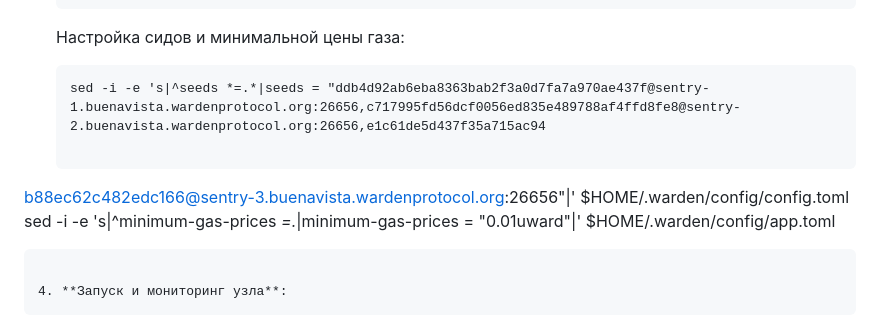
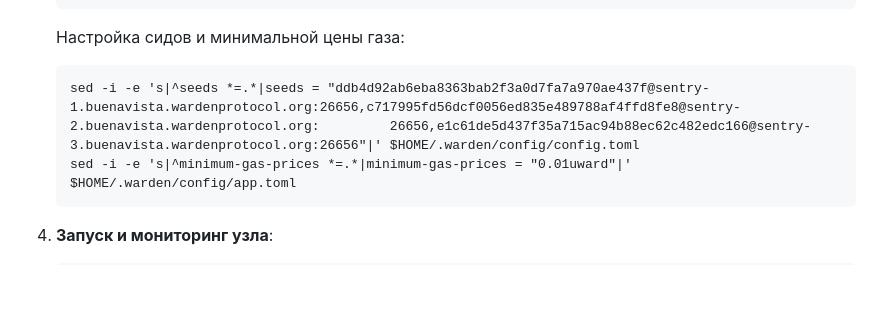
Before and after one commit to 0ndrec/onchain, a Markdown page: guides/warden_protocol_testnet.md, the part around the change. Rendered like a GitHub page; blank space fills up the shorter version.

````diff
--- a/guides/warden_protocol_testnet.md
+++ b/guides/warden_protocol_testnet.md
@@ -51,9 +51,7 @@ Warden Protocol представляет собой модульную инфр
 
    Настройка сидов и минимальной цены газа:
    ```
-   sed -i -e 's|^seeds *=.*|seeds = "ddb4d92ab6eba8363bab2f3a0d7fa7a970ae437f@sentry-1.buenavista.wardenprotocol.org:26656,c717995fd56dcf0056ed835e489788af4ffd8fe8@sentry-2.buenavista.wardenprotocol.org:26656,e1c61de5d437f35a715ac94
-
-b88ec62c482edc166@sentry-3.buenavista.wardenprotocol.org:26656"|' $HOME/.warden/config/config.toml
+   sed -i -e 's|^seeds *=.*|seeds = "ddb4d92ab6eba8363bab2f3a0d7fa7a970ae437f@sentry-1.buenavista.wardenprotocol.org:26656,c717995fd56dcf0056ed835e489788af4ffd8fe8@sentry-2.buenavista.wardenprotocol.org:         26656,e1c61de5d437f35a715ac94b88ec62c482edc166@sentry-3.buenavista.wardenprotocol.org:26656"|' $HOME/.warden/config/config.toml
    sed -i -e 's|^minimum-gas-prices *=.*|minimum-gas-prices = "0.01uward"|' $HOME/.warden/config/app.toml
    ```
 
````
